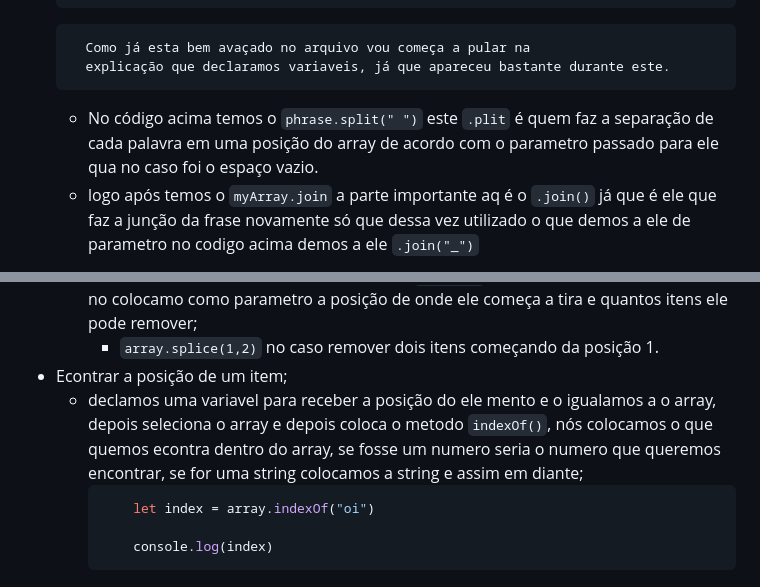
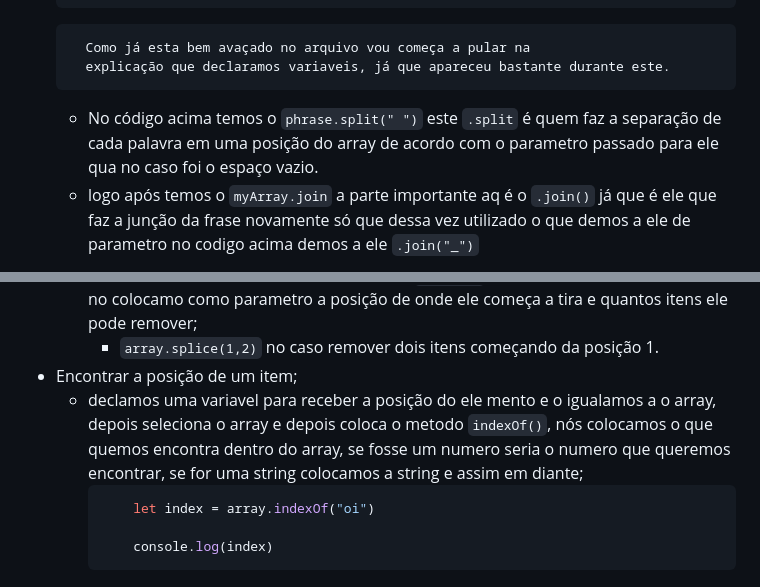
Before and after one commit to Thiago-Magno/Estudo-JS, a Markdown page: README.md, 2 parts joined by grey strips. Drawn GitHub-style.

Commit message:
README writings correction

````diff
--- a/README.md
+++ b/README.md
@@ -425,7 +425,7 @@ Para fazer essa tranformação é bem simple:
         Como já esta bem avaçado no arquivo vou começa a pular na
         explicação que declaramos variaveis, já que apareceu bastante durante este.
 
-    * No código acima temos o ``phrase.split(" ")`` este ``.plit`` é quem faz a separação de cada palavra em uma posição do array de acordo com o parametro passado para ele qua no caso foi o espaço vazio.
+    * No código acima temos o ``phrase.split(" ")`` este ``.split`` é quem faz a separação de cada palavra em uma posição do array de acordo com o parametro passado para ele qua no caso foi o espaço vazio.
     * logo após temos o ``myArray.join`` a parte importante aq é o ``.join()`` já que é ele que faz a junção da frase novamente só que dessa vez utilizado o que demos a ele de parametro no codigo acima demos a ele ``.join("_")``
 
     Como um bonus algo muito util para verificar quantas palavra tem em uma frase assim como o tamanho de um array.
@@ -507,8 +507,8 @@ Nesta parte veremos como:
 * remover 1 ou mais de qualquer posição
     *  seleciona o array e depois coloca o metodo ``splice()``, este é parecido com o anterior no colocamo como parametro a posição de onde ele começa a tira e quantos itens ele pode remover;
         * ``array.splice(1,2)`` no caso remover dois itens começando da posição 1.
-* Econtrar a posição de um item;
-    *  declamos uma variavel para receber a posição do ele mento e o igualamos a o array, depois seleciona o array e depois coloca o metodo ``indexOf()``, nós colocamos o que quemos econtra dentro do array, se fosse um numero seria o numero que queremos encontrar, se for uma string colocamos a string e assim em diante;
+* Encontrar a posição de um item;
+    *  declamos uma variavel para receber a posição do ele mento e o igualamos a o array, depois seleciona o array e depois coloca o metodo ``indexOf()``, nós colocamos o que quemos encontra dentro do array, se fosse um numero seria o numero que queremos encontrar, se for uma string colocamos a string e assim em diante;
         ```js
             let index = array.indexOf("oi")
 
````
